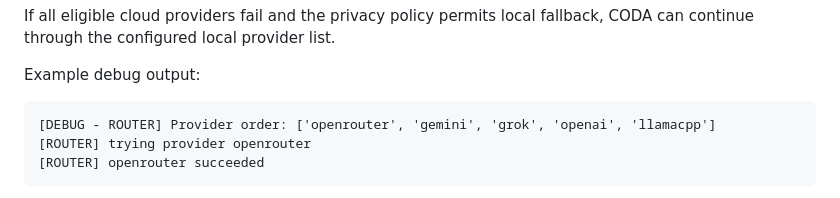
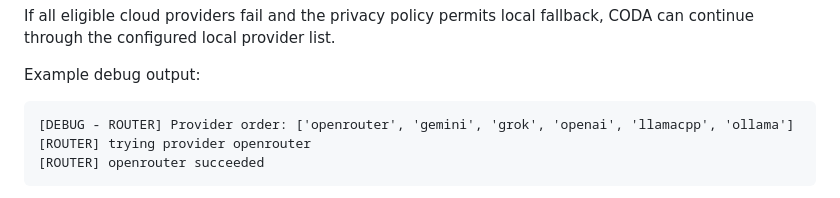
Before and after one commit to mattordev/coda, a Markdown page: README.md, the part around the change. Rendered like a GitHub page.

Commit message:
chore: fixed readme flow

````diff
--- a/README.md
+++ b/README.md
@@ -299,7 +299,7 @@ fallback, CODA can continue through the configured local provider list.
 Example debug output:
 
 ```text
-[DEBUG - ROUTER] Provider order: ['openrouter', 'gemini', 'grok', 'openai', 'llamacpp']
+[DEBUG - ROUTER] Provider order: ['openrouter', 'gemini', 'grok', 'openai', 'llamacpp', 'ollama']
 [ROUTER] trying provider openrouter
 [ROUTER] openrouter succeeded
 ```
````
